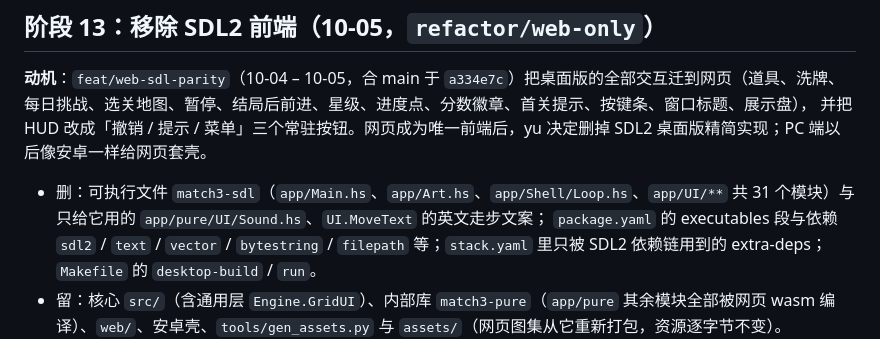
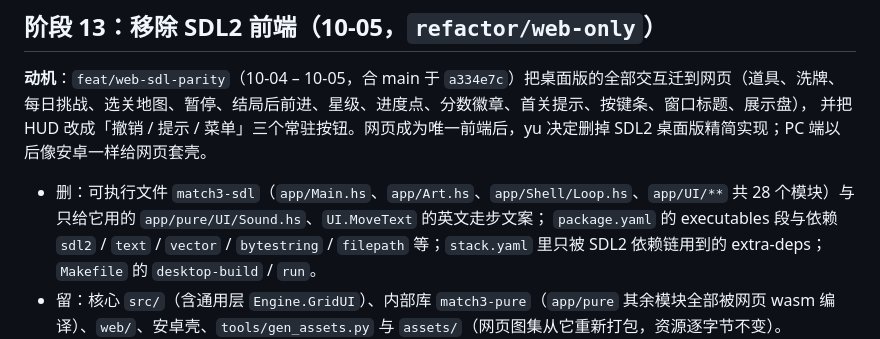
Before and after one commit to exsabersac/match3, a Markdown page: docs/guide/08-演进史.md, the part around the change. Drawn GitHub-style.

Commit message:
文档：桌面版删除的模块数更正（app/UI 25 个，连同 Main / Art / Shell.Loop 共 28 个）

```diff
--- a/docs/guide/08-演进史.md
+++ b/docs/guide/08-演进史.md
@@ -216,7 +216,7 @@ P3 第 10–12 项不做。逐项结果见 [backlog.md §4](../backlog.md#4-审
 **动机**：`feat/web-sdl-parity`（10-04 – 10-05，合 main 于 `a334e7c`）把桌面版的全部交互迁到网页（道具、洗牌、每日挑战、选关地图、暂停、结局后前进、星级、进度点、分数徽章、首关提示、按键条、窗口标题、展示盘），
 并把 HUD 改成「撤销 / 提示 / 菜单」三个常驻按钮。网页成为唯一前端后，yu 决定删掉 SDL2 桌面版精简实现；PC 端以后像安卓一样给网页套壳。
 
-- 删：可执行文件 `match3-sdl`（`app/Main.hs`、`app/Art.hs`、`app/Shell/Loop.hs`、`app/UI/**` 共 31 个模块）与只给它用的 `app/pure/UI/Sound.hs`、`UI.MoveText` 的英文走步文案；
+- 删：可执行文件 `match3-sdl`（`app/Main.hs`、`app/Art.hs`、`app/Shell/Loop.hs`、`app/UI/**` 共 28 个模块）与只给它用的 `app/pure/UI/Sound.hs`、`UI.MoveText` 的英文走步文案；
   `package.yaml` 的 executables 段与依赖 `sdl2` / `text` / `vector` / `bytestring` / `filepath` 等；`stack.yaml` 里只被 SDL2 依赖链用到的 extra-deps；`Makefile` 的 `desktop-build` / `run`。
 - 留：核心 `src/`（含通用层 `Engine.GridUI`）、内部库 `match3-pure`（`app/pure` 其余模块全部被网页 wasm 编译）、`web/`、安卓壳、`tools/gen_assets.py` 与 `assets/`（网页图集从它重新打包，资源逐字节不变）。
 - 前端门面 `Match3.Core` 只导出网页在用的名字（`frontends_import_core_api`）；测试改从定义模块 import。
```
Also changed, not shown: docs/architecture.md (+1 -1 lines).
